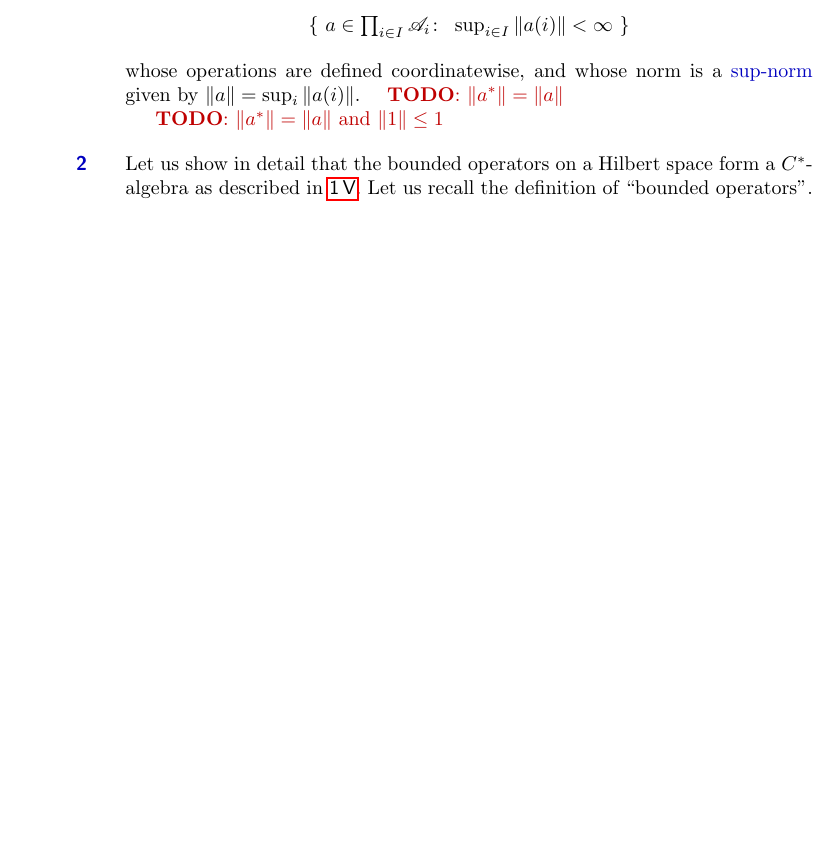
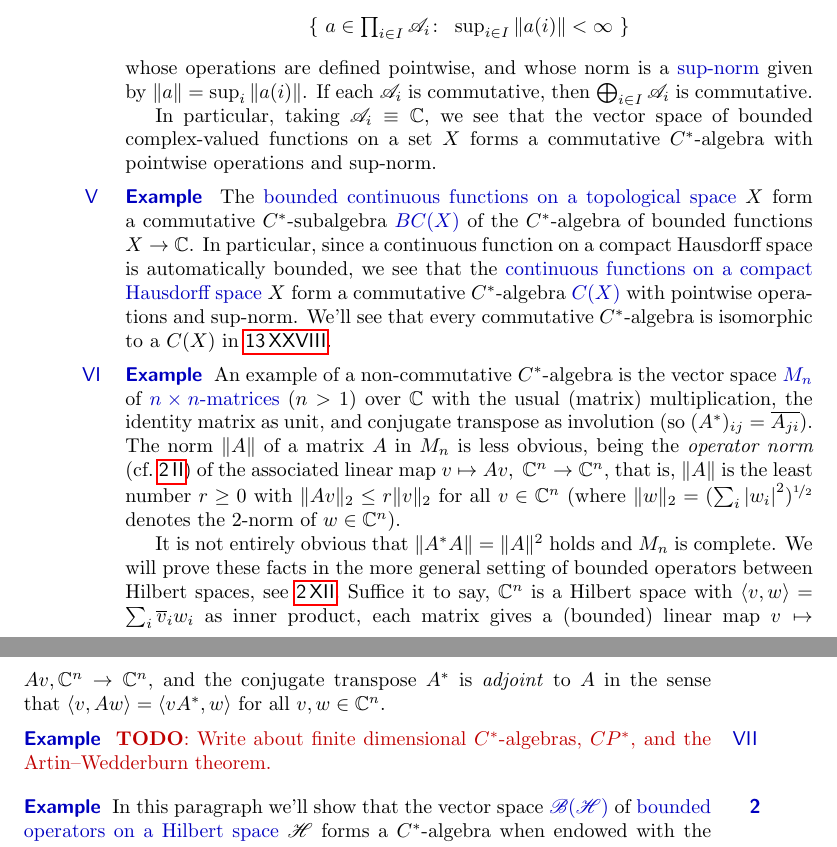
Before and after one commit to westerbaan/theses, a LaTeX document (cstar.tex): part of page 2 of 23 before the commit and two parts of pages 2 and 3 of 23 after it, the two joined at a grey line, cut so that both start at the same text, the shorter picture padded with empty space. Compiled offline with pdfLaTeX.

Commit message:
work on the introduction

```diff
--- a/cstar.tex
+++ b/cstar.tex
@@ -154,25 +137,93 @@ for every element~$i$ of some set~$I$.
 The \Define{direct product}
 of the family $(\scrA_i)_i$
 is the $C^*$-algebra
-denoted by $\bigoplus_{i\in I}\scrA_i$ on the set
+denoted by \Define{$\bigoplus_{i\in I}\scrA_i$} on the set
 \begin{equation*}
 \textstyle
 \{\  a\in \prod_{i\in I}\scrA_i\colon\  \sup_{i \in I} \|a(i)\|< \infty \ \}
 \end{equation*}
-whose operations are defined coordinatewise,
+whose operations are defined pointwise,
 and whose norm is a \Define{sup-norm} given by $\|a\|=\sup_{i}\|a(i)\|$.
+If each~$\scrA_i$ is commutative,
+then~$\bigoplus_{i\in I}\scrA_i$
+is commutative.
+
+In particular,
+taking~$\scrA_i\equiv \C$,
+we see that
+the vector space of bounded complex-valued functions
+on a set~$X$ forms a commutative $C^*$-algebra
+with pointwise operations and sup-norm.
+\end{point}
+\begin{point}{Example}%
+The \Define{bounded continuous functions
+on a topological space}~$X$
+form a commutative $C^*$-subalgebra~\Define{$BC(X)$}
+of the $C^*$-algebra
+of bounded functions $X\to \C$.
+In particular,
+since a continuous function on a compact Hausdorff space is
+automatically bounded,
+we see that the \Define{continuous functions
+on a compact Hausdorff space} $X$
+form a commutative $C^*$-algebra~\Define{$C(X)$}
+with pointwise operations and sup-norm.
+We'll see that every commutative $C^*$-algebra
+is isomorphic to a~$C(X)$
+in~\sref{gelfand}.
+\end{point}
+\begin{point}{Example}%
+An example of a non-commutative
+$C^*$-algebra
+is
+the vector space~\Define{$M_n$}
+of \Define{$n\times n$-matrices} ($n>1$) over~$\C$
+with the usual (matrix) multiplication,
+the identity matrix as unit,
+and conjugate transpose
+as involution
+(so~$(A^*)_{ij} = \overline{A_{ji}}$).
+The norm~$\|A\|$ of a matrix~$A$ in~$M_n$
+is less obvious,
+being
+the \emph{operator norm}
+(cf.~\sref{bounded-linear-maps})
+of the associated linear map~$v\mapsto Av,\ \C^n\to\C^n$,
+that is,
+$\|A\|$ is
+the least number~$r\geq 0$
+with $\|Av\|_2\leq r\|v\|_2$
+for all~$v\in \C^n$
+(where $\|w\|_2=(\sum_i \left|w_i\right|^2)^{\nicefrac{1}{2}}$
+denotes the $2$-norm
+of~$w\in \C^n$).
+
+It is not entirely obvious that~$\|A^*A\|=\|A\|^2$
+holds
+and~$M_n$ is complete.
+We will prove these facts in the more general setting
+of bounded operators between Hilbert spaces,
+see~\sref{adjointables-cstar-algebra}.
+Suffice it to say, $\C^n$ is a Hilbert space
+with~$\left<v,w\right>=\sum_i \overline{v}_iw_i$
+as inner product,
+each matrix gives a (bounded) linear map $v\mapsto Av,\C^n\to \C^n$,
+and the conjugate transpose $A^*$ is \emph{adjoint} to~$A$
+in the sense that $\left<v,Aw\right> = \left<vA^*,w\right>$
+for all~$v,w\in\C^n$.
+\end{point}
+\begin{point}{Example}%
+\TODO{Write about finite dimensional $C^*$-algebras,
+$CP^*$, and the Artin--Wedderburn theorem.}
 \end{point}
 \end{parsec}
-\TODO{$\|a^*\|=\|a\|$}
-
-\TODO{$\|a^*\|=\|a\|$ and $\|1\|\leq 1$}
-
 \begin{parsec}[hilb]%
-\begin{point}%
-Let us show in detail
-that the bounded operators on a Hilbert space
-form a $C^*$-algebra
-as described in~\sref{example-hilb}.
-Let us recall the definition of ``bounded operators''.
-\end{point}
-\begin{point}{Definition}%
+\begin{point}[example-hilb]{Example}%
+In this paragraph
+we'll show that the vector space~\Define{$\scrB(\scrH)$}
+of \Define{bounded operators
+on a Hilbert space}~$\scrH$ forms a $C^*$-algebra
+when endowed with the operator
+norm.
+Multiplication is given by composition,
+involution by taking the \emph{adjoint} (see ),
@@ -179,3 +237,4 @@ Let us recall the definition of ``bounded operators''.
+\begin{point}[bounded-linear-maps]{Definition}%
 Let~$\scrX$ and~$\scrY$ be normed
 vector spaces.
 We say that~$r\in [0,\infty)$
```
Also changed, not shown: cstar.tex (153 more changed lines).
